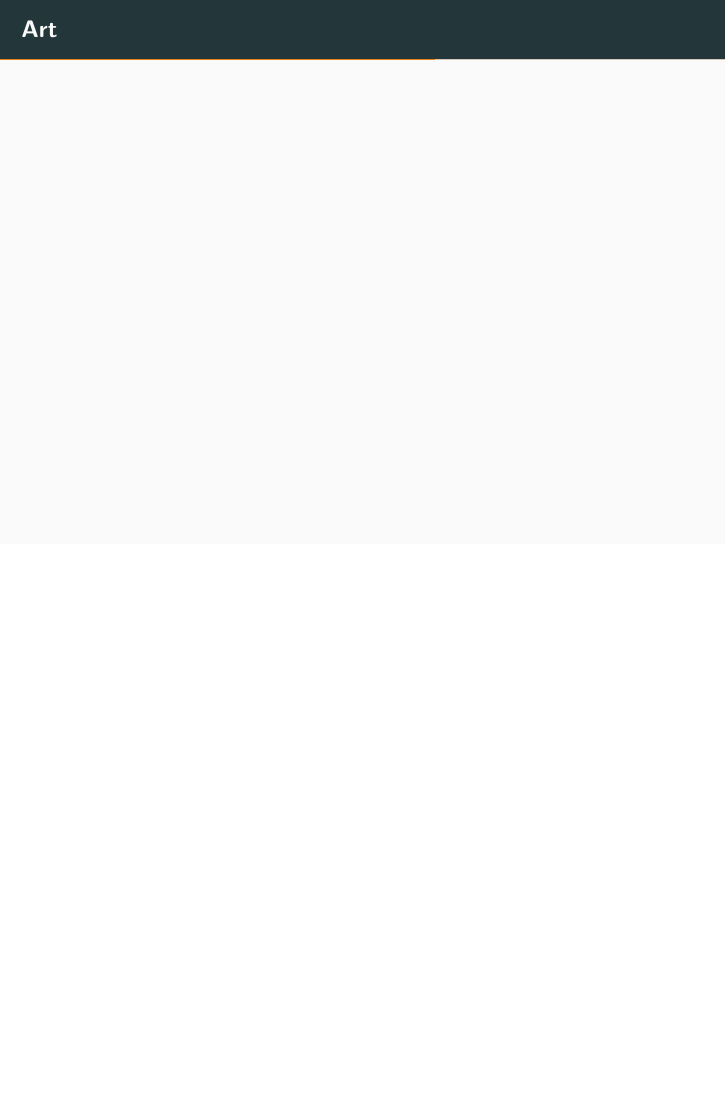
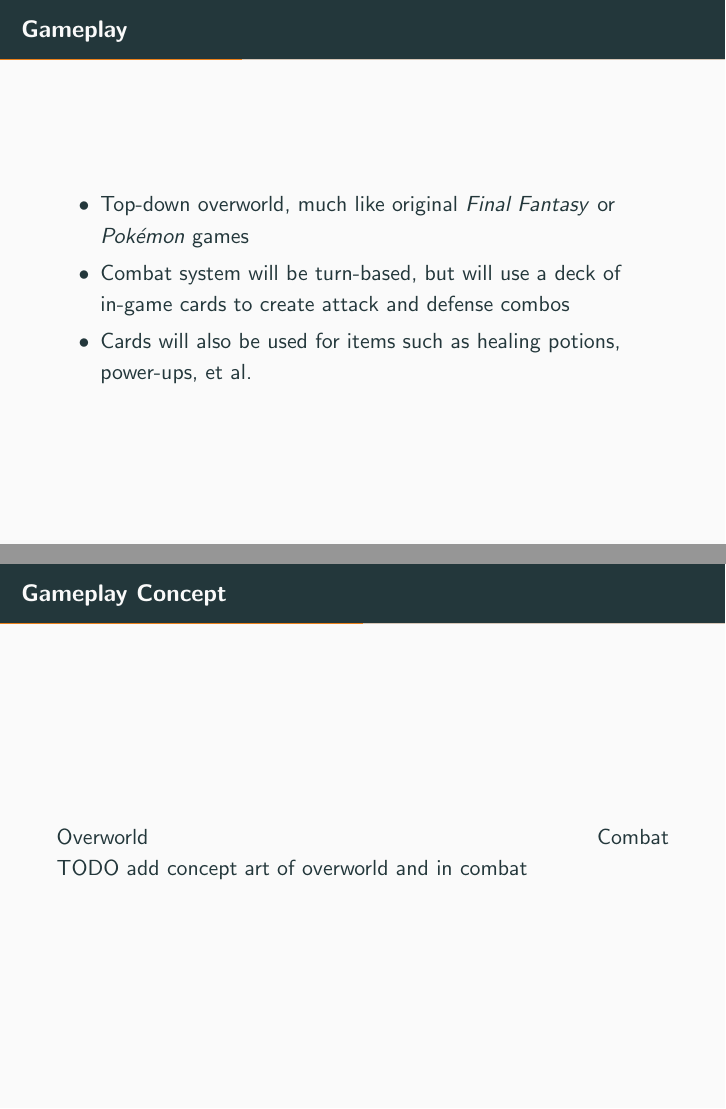
Before and after one commit to BloodRaine/Game-Dev-Final-Project, LaTeX slides (presentation/presentation.tex): page 4 of 6 before the commit and pages 3 and 4 of 7 after it, the two joined at a grey line, the shorter picture padded with empty space. Compiled offline with pdfLaTeX.

Commit message:
Added Gameplay and Team Responsibility slides

```diff
--- a/presentation/presentation.tex
+++ b/presentation/presentation.tex
@@ -20,7 +20,19 @@
 \end{frame}
 
 \begin{frame}{Gameplay}
+    \begin{itemize}
+        \item Top-down overworld, much like original \textit{Final Fantasy}
+        or \textit{Pok\'emon} games
+        \item Combat system will be turn-based, but will use a deck of in-game
+        cards to create attack and defense combos
+        \item Cards will also be used for items such as healing potions,
+        power-ups, et al.
+    \end{itemize}
+\end{frame}
 
+\begin{frame}{Gameplay Concept}
+Overworld \hfill Combat \\
+TODO add concept art of overworld and in combat
 \end{frame}
 
 \begin{frame}{Art}
```
Also changed, not shown: presentation/presentation.pdf, presentation/presentation.tex (11 more changed lines).
